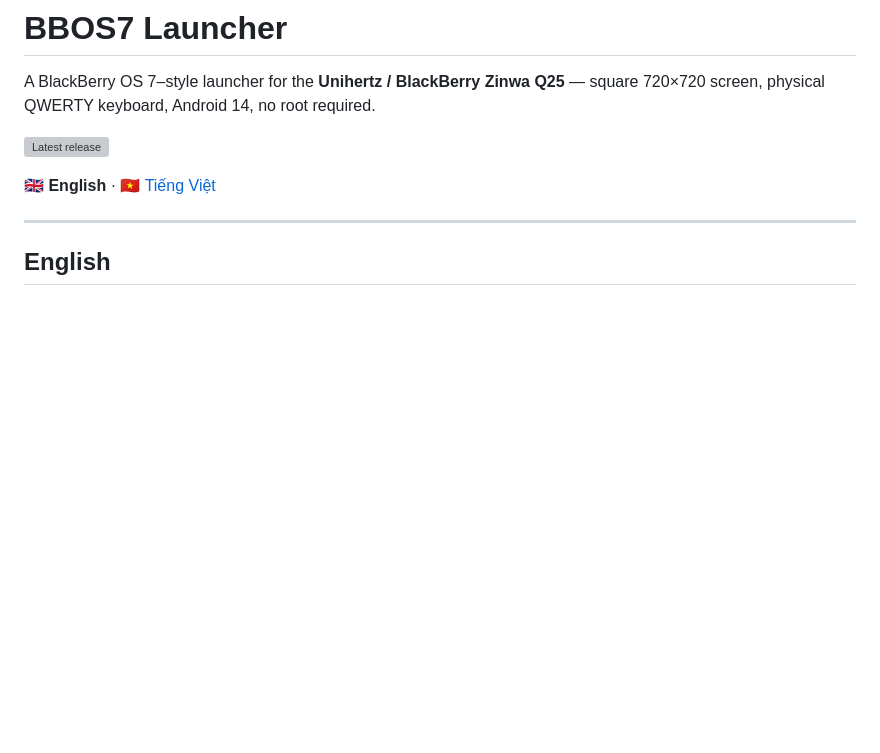
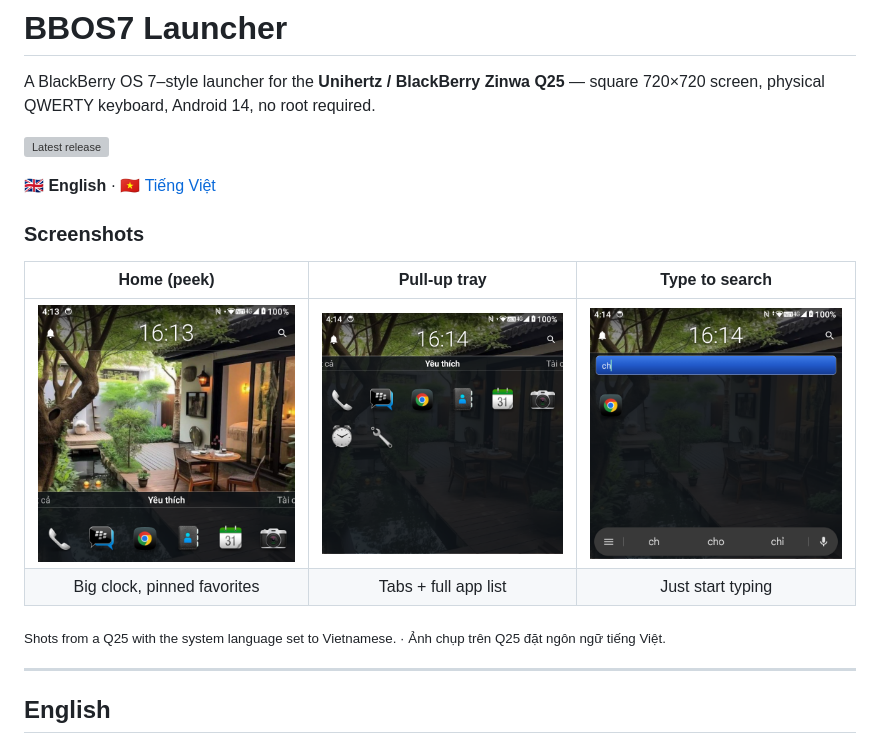
Before and after one commit to ncliam/bbos7-launcher, a Markdown page: README.md, the part around the change. Rendered like a GitHub page; pictures changed too: docs/home.png (added), docs/search.png (added), docs/tray.png (added); blank space fills up the shorter version; grey boxes are pictures that could not be loaded.

Commit message:
docs: add Q25 screenshots (home, tray, search)
Co-Authored-By: Claude Opus 4.8 (1M context) <noreply@anthropic.com>
Claude-Session: https://claude.ai/code/session_01SmKRxjAYa2Xw5S3CBov69X

```diff
--- a/README.md
+++ b/README.md
@@ -5,6 +5,15 @@ A BlackBerry OS 7–style launcher for the **Unihertz / BlackBerry Zinwa Q25**
 [![Latest release](https://img.shields.io/github/v/release/ncliam/bbos7-launcher)](https://github.com/ncliam/bbos7-launcher/releases/latest)
 
 **🇬🇧 English** · [🇻🇳 Tiếng Việt](#tiếng-việt)
+
+### Screenshots
+
+| Home (peek) | Pull-up tray | Type to search |
+|:---:|:---:|:---:|
+| ![Home](docs/home.png) | ![Tray](docs/tray.png) | ![Search](docs/search.png) |
+| Big clock, pinned favorites | Tabs + full app list | Just start typing |
+
+<sub>Shots from a Q25 with the system language set to Vietnamese. · Ảnh chụp trên Q25 đặt ngôn ngữ tiếng Việt.</sub>
 
 ---
 
```
